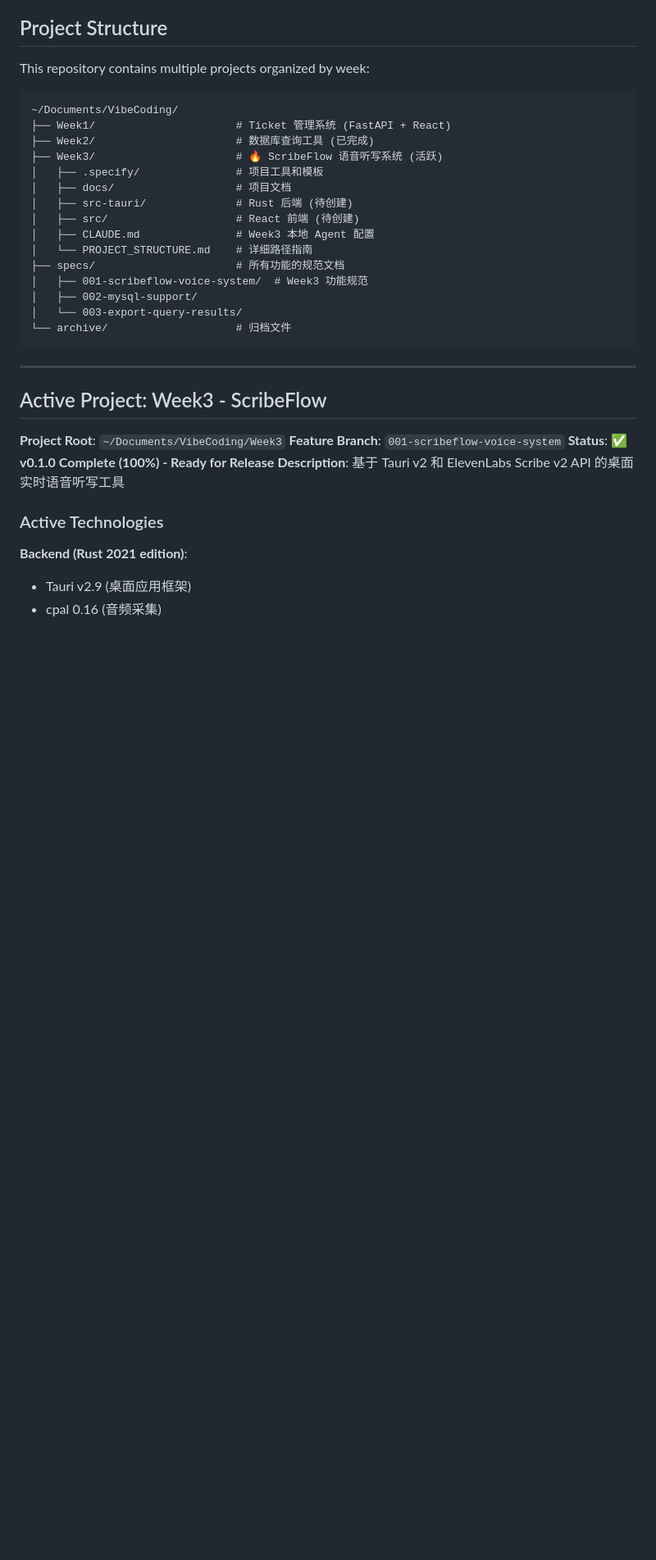
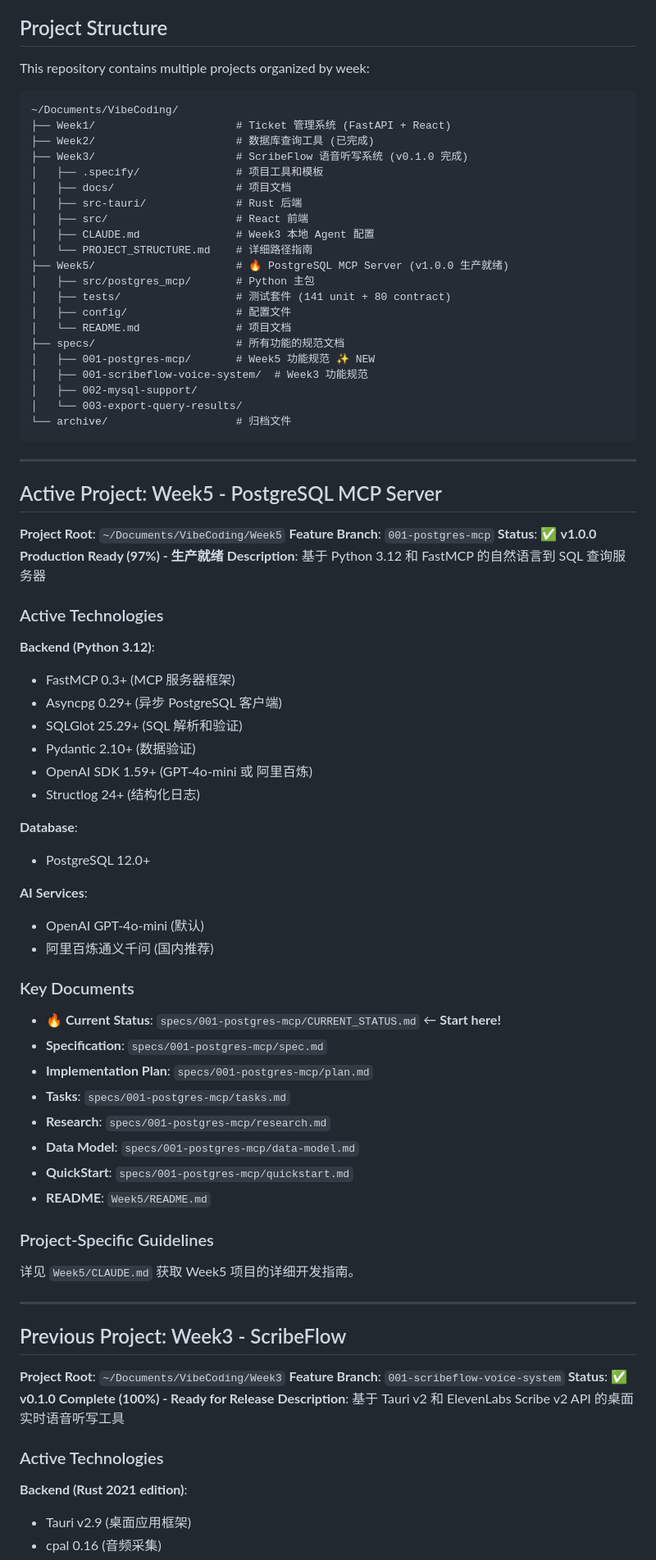
Before and after one commit to ZenRay/VibeCoding, a Markdown page: CLAUDE.md, the part around one of its changes. Shown at 82% size. Rendered like a GitHub page; blank space fills up the shorter version.

```diff
--- a/CLAUDE.md
+++ b/CLAUDE.md
@@ -15,14 +15,20 @@ This repository contains multiple projects organized by week:
 ~/Documents/VibeCoding/
 ├── Week1/                      # Ticket 管理系统 (FastAPI + React)
 ├── Week2/                      # 数据库查询工具 (已完成)
-├── Week3/                      # 🔥 ScribeFlow 语音听写系统 (活跃)
+├── Week3/                      # ScribeFlow 语音听写系统 (v0.1.0 完成)
 │   ├── .specify/               # 项目工具和模板
 │   ├── docs/                   # 项目文档
-│   ├── src-tauri/              # Rust 后端 (待创建)
-│   ├── src/                    # React 前端 (待创建)
+│   ├── src-tauri/              # Rust 后端
+│   ├── src/                    # React 前端
 │   ├── CLAUDE.md               # Week3 本地 Agent 配置
 │   └── PROJECT_STRUCTURE.md    # 详细路径指南
+├── Week5/                      # 🔥 PostgreSQL MCP Server (v1.0.0 生产就绪)
+│   ├── src/postgres_mcp/       # Python 主包
+│   ├── tests/                  # 测试套件 (141 unit + 80 contract)
+│   ├── config/                 # 配置文件
+│   └── README.md               # 项目文档
 ├── specs/                      # 所有功能的规范文档
+│   ├── 001-postgres-mcp/       # Week5 功能规范 ✨ NEW
 │   ├── 001-scribeflow-voice-system/  # Week3 功能规范
 │   ├── 002-mysql-support/
 │   └── 003-export-query-results/
@@ -31,7 +37,48 @@ This repository contains multiple projects organized by week:
 
 ---
 
-## Active Project: Week3 - ScribeFlow
+## Active Project: Week5 - PostgreSQL MCP Server
+
+**Project Root**: `~/Documents/VibeCoding/Week5`
+**Feature Branch**: `001-postgres-mcp`
+**Status**: ✅ **v1.0.0 Production Ready (97%) - 生产就绪**
+**Description**: 基于 Python 3.12 和 FastMCP 的自然语言到 SQL 查询服务器
+
+### Active Technologies
+
+**Backend (Python 3.12)**:
+- FastMCP 0.3+ (MCP 服务器框架)
+- Asyncpg 0.29+ (异步 PostgreSQL 客户端)
+- SQLGlot 25.29+ (SQL 解析和验证)
+- Pydantic 2.10+ (数据验证)
+- OpenAI SDK 1.59+ (GPT-4o-mini 或 阿里百炼)
+- Structlog 24+ (结构化日志)
+
+**Database**:
+- PostgreSQL 12.0+
+
+**AI Services**:
+- OpenAI GPT-4o-mini (默认)
+- 阿里百炼通义千问 (国内推荐)
+
+### Key Documents
+
+- **🔥 Current Status**: `specs/001-postgres-mcp/CURRENT_STATUS.md` ← **Start here!**
+- **Specification**: `specs/001-postgres-mcp/spec.md`
+- **Implementation Plan**: `specs/001-postgres-mcp/plan.md`
+- **Tasks**: `specs/001-postgres-mcp/tasks.md`
+- **Research**: `specs/001-postgres-mcp/research.md`
+- **Data Model**: `specs/001-postgres-mcp/data-model.md`
+- **QuickStart**: `specs/001-postgres-mcp/quickstart.md`
+- **README**: `Week5/README.md`
+
+### Project-Specific Guidelines
+
+详见 `Week5/CLAUDE.md` 获取 Week5 项目的详细开发指南。
+
+---
+
+## Previous Project: Week3 - ScribeFlow
 
 **Project Root**: `~/Documents/VibeCoding/Week3`
 **Feature Branch**: `001-scribeflow-voice-system`
```
Also changed, not shown: other parts of CLAUDE.md (+44 -5 lines), README.md (+36 -0 lines), Week5/README.md (+6 -0 lines).
